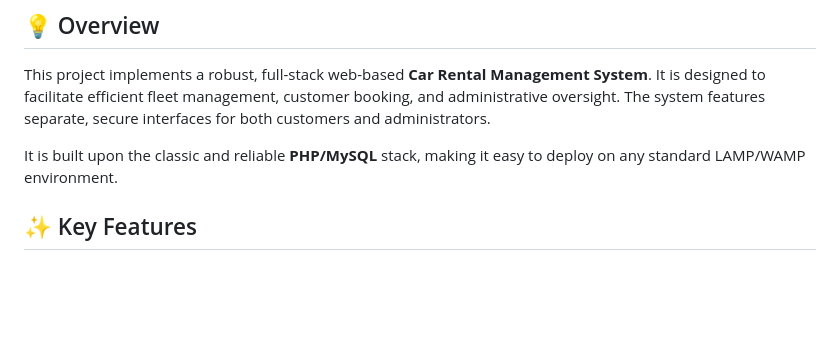
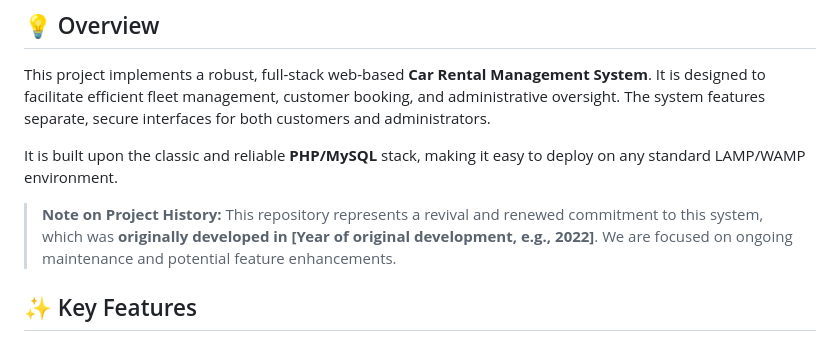
Before and after one commit to Inesh-Makhija/CarRental, a Markdown page: README.md, the part around the change. GitHub-like rendering; blank space fills up the shorter version.

```diff
--- a/README.md
+++ b/README.md
@@ -5,6 +5,9 @@
 This project implements a robust, full-stack web-based **Car Rental Management System**. It is designed to facilitate efficient fleet management, customer booking, and administrative oversight. The system features separate, secure interfaces for both customers and administrators.
 
 It is built upon the classic and reliable **PHP/MySQL** stack, making it easy to deploy on any standard LAMP/WAMP environment.
+
+> **Note on Project History:**
+> This repository represents a revival and renewed commitment to this system, which was **originally developed in [Year of original development, e.g., 2022]**. We are focused on ongoing maintenance and potential feature enhancements.
 
 ## ✨ Key Features
 
```
